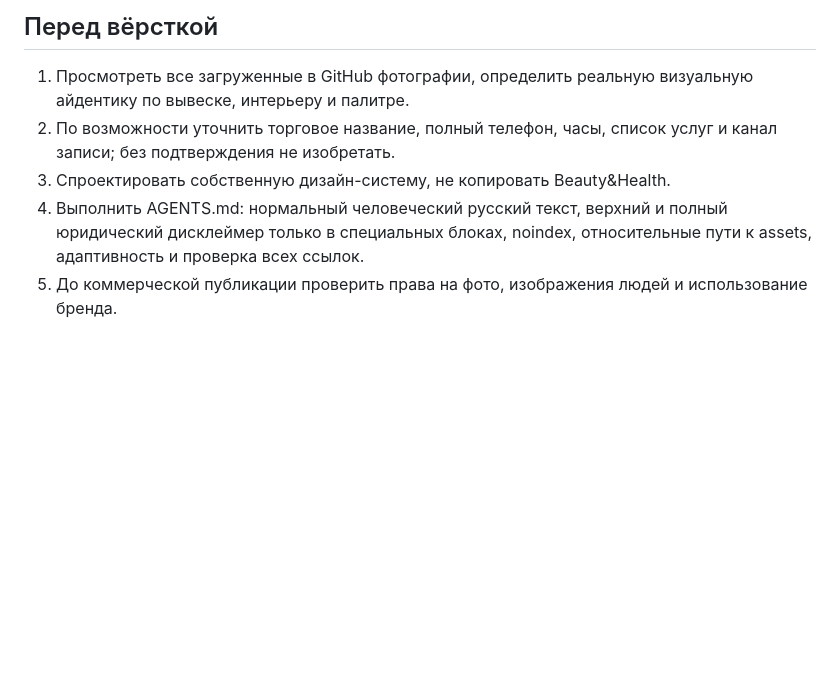
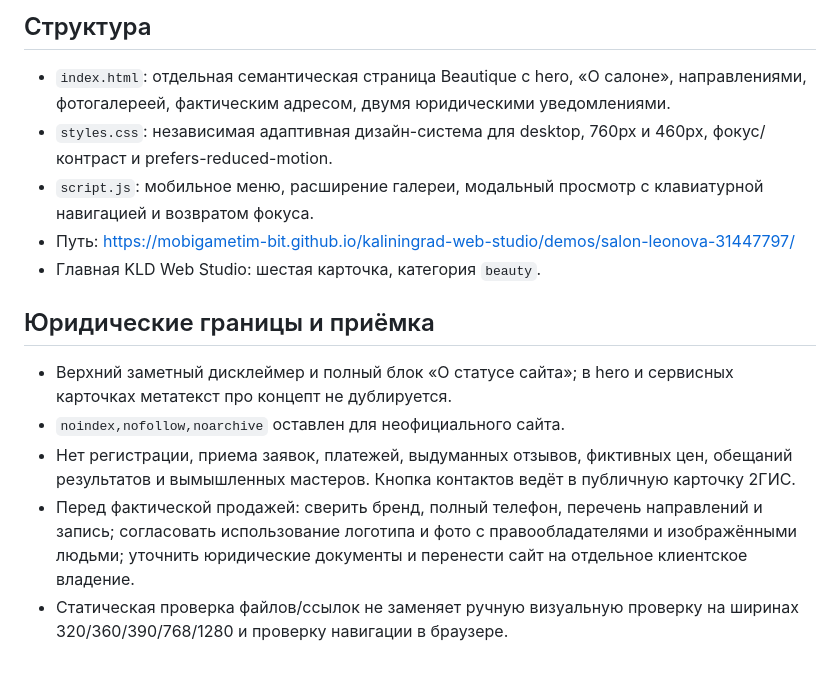
Before and after one commit to mobigametim-bit/kaliningrad-web-studio, a Markdown page: demos/salon-leonova-31447797/PROJECT.md, the part around one of its changes. GitHub-like rendering; blank space fills up the shorter version.

```diff
--- a/demos/salon-leonova-31447797/PROJECT.md
+++ b/demos/salon-leonova-31447797/PROJECT.md
@@ -23,7 +28,14 @@ https://docs.google.com/spreadsheets/d/1nmpjonPUYthz8CHXclHSJEZ1-lc0hn2MumGzpzow
 
-## Перед вёрсткой
-1. Просмотреть все загруженные в GitHub фотографии, определить реальную визуальную айдентику по вывеске, интерьеру и палитре.
-2. По возможности уточнить торговое название, полный телефон, часы, список услуг и канал записи; без подтверждения не изобретать.
-3. Спроектировать собственную дизайн-систему, не копировать Beauty&Health.
-4. Выполнить AGENTS.md: нормальный человеческий русский текст, верхний и полный юридический дисклеймер только в специальных блоках, noindex, относительные пути к assets, адаптивность и проверка всех ссылок.
-5. До коммерческой публикации проверить права на фото, изображения людей и использование бренда.
+## Структура
+- `index.html`: отдельная семантическая страница Beautique с hero, «О салоне», направлениями, фотогалереей, фактическим адресом, двумя юридическими уведомлениями.
+- `styles.css`: независимая адаптивная дизайн-система для desktop, 760px и 460px, фокус/контраст и prefers-reduced-motion.
+- `script.js`: мобильное меню, расширение галереи, модальный просмотр с клавиатурной навигацией и возвратом фокуса.
+- Путь: https://mobigametim-bit.github.io/kaliningrad-web-studio/demos/salon-leonova-31447797/
+- Главная KLD Web Studio: шестая карточка, категория `beauty`.
+
+## Юридические границы и приёмка
+- Верхний заметный дисклеймер и полный блок «О статусе сайта»; в hero и сервисных карточках метатекст про концепт не дублируется.
+- `noindex,nofollow,noarchive` оставлен для неофициального сайта.
+- Нет регистрации, приема заявок, платежей, выдуманных отзывов, фиктивных цен, обещаний результатов и вымышленных мастеров. Кнопка контактов ведёт в публичную карточку 2ГИС.
+- Перед фактической продажей: сверить бренд, полный телефон, перечень направлений и запись; согласовать использование логотипа и фото с правообладателями и изображёнными людьми; уточнить юридические документы и перенести сайт на отдельное клиентское владение.
+- Статическая проверка файлов/ссылок не заменяет ручную визуальную проверку на ширинах 320/360/390/768/1280 и проверку навигации в браузере.
```
Also changed, not shown: other parts of demos/salon-leonova-31447797/PROJECT.md (+24 -19 lines).
